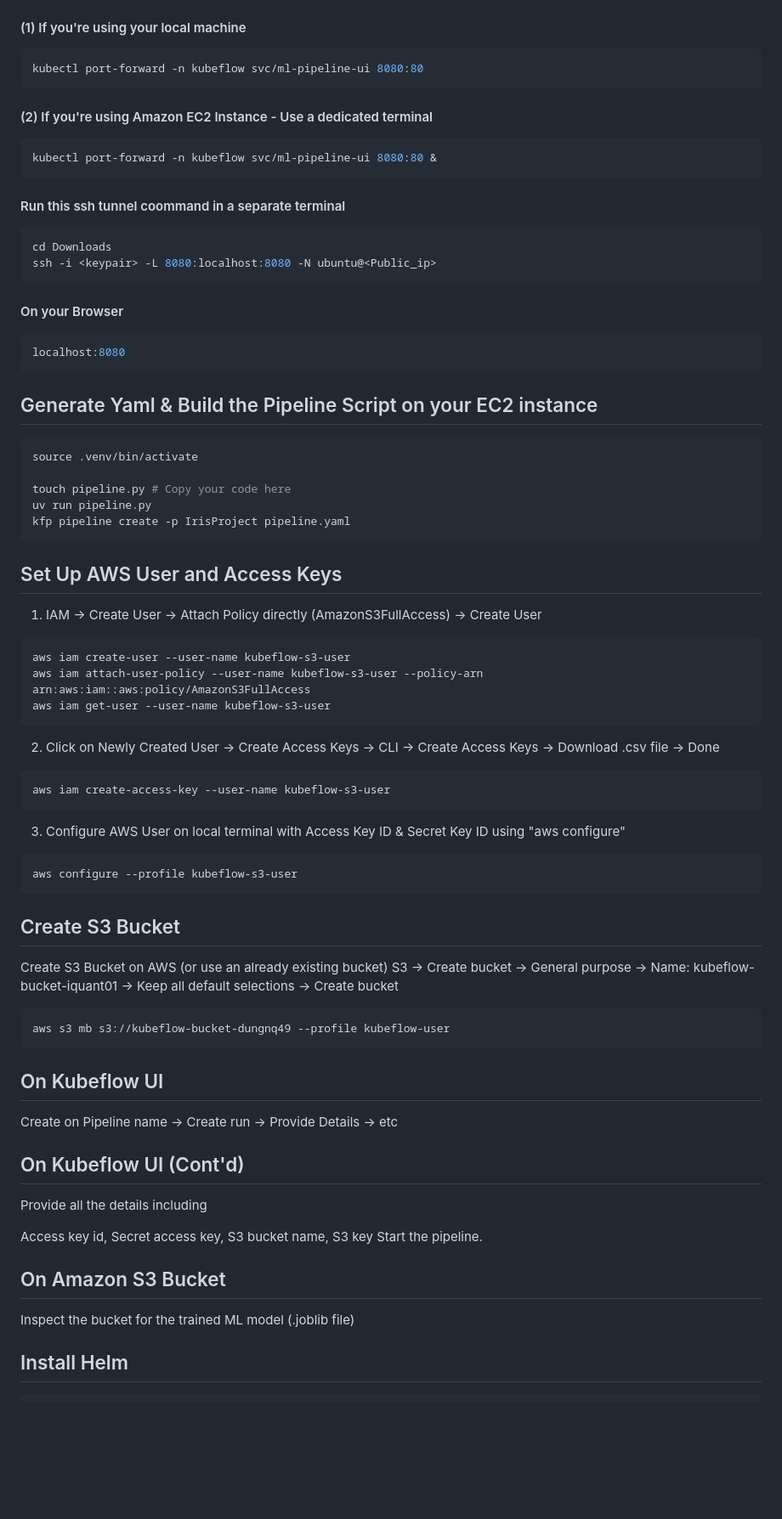
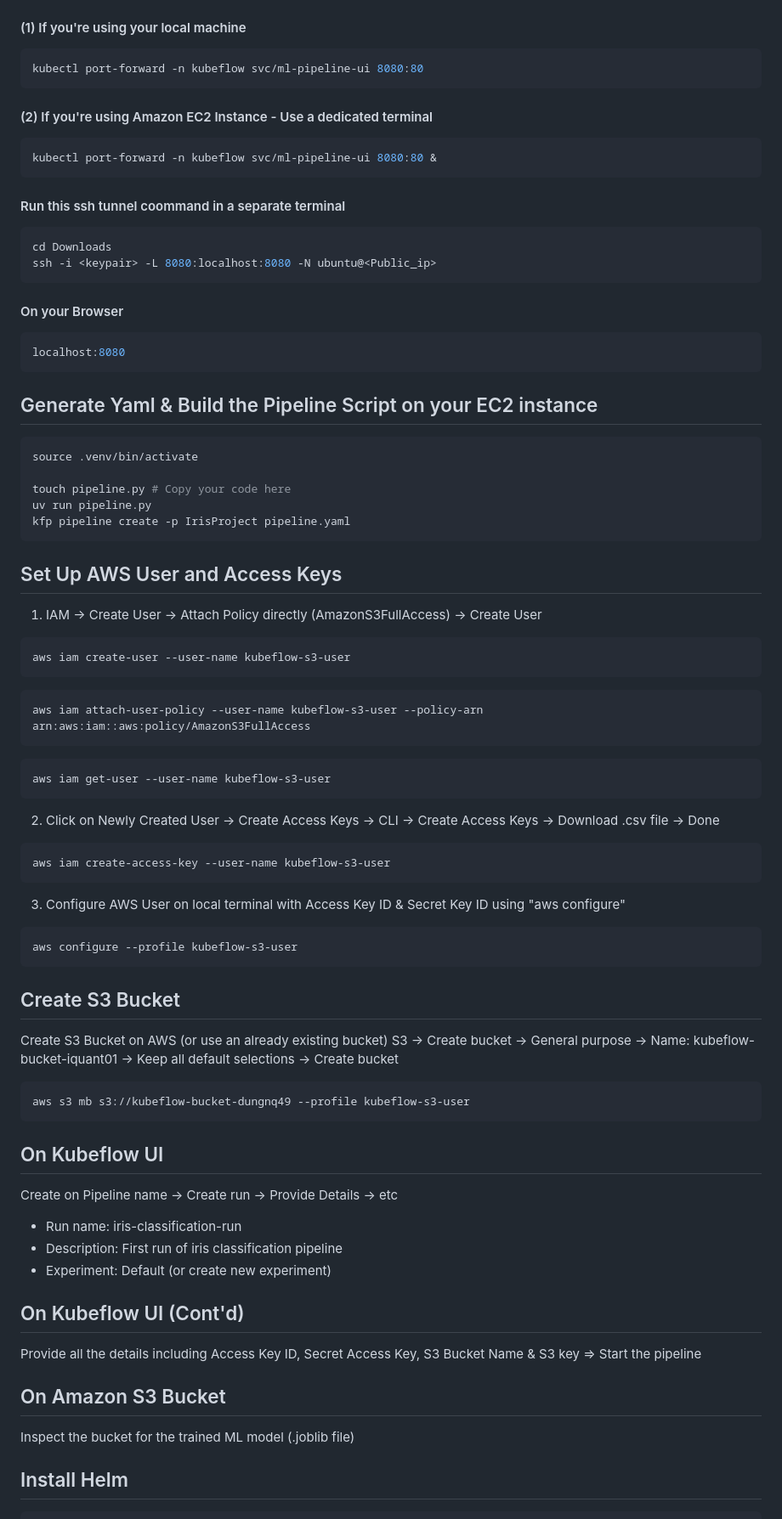
Before and after one commit to junxng/ML-E2E-Project, a Markdown page: README.md, the part around one of its changes. Shown at 85% size. Drawn GitHub-style; blank space fills up the shorter version.

````diff
--- a/README.md
+++ b/README.md
@@ -125,25 +190,28 @@ kubectl get all -n kubeflow
 kubectl port-forward -n kubeflow svc/ml-pipeline-ui 8080:80
 ```
 
+#### (2) If you're using Amazon EC2 Instance - Use a dedicated terminal
 
-#### (2) If you're using Amazon EC2 Instance - Use a dedicated terminal
 ```sh
 kubectl port-forward -n kubeflow svc/ml-pipeline-ui 8080:80 &
 ```
+
 #### Run this ssh tunnel coommand in a separate terminal
+
 ```sh
 cd Downloads
 ssh -i <keypair> -L 8080:localhost:8080 -N ubuntu@<Public_ip>
 ```
 
+#### On your Browser
 
-#### On your Browser
 ```sh
 localhost:8080
 ```
 
 
 ## Generate Yaml & Build the Pipeline Script on your EC2 instance
+
 ```sh
 source .venv/bin/activate
 
@@ -154,43 +222,61 @@ kfp pipeline create -p IrisProject pipeline.yaml
 
 
 ## Set Up AWS User and Access Keys
+
 1. IAM -> Create User -> Attach Policy directly (AmazonS3FullAccess) -> Create User
+
 ```sh
 aws iam create-user --user-name kubeflow-s3-user
+```
+
+```sh
 aws iam attach-user-policy --user-name kubeflow-s3-user --policy-arn arn:aws:iam::aws:policy/AmazonS3FullAccess
+```
+
+```sh
 aws iam get-user --user-name kubeflow-s3-user
 ```
+
 2. Click on Newly Created User -> Create Access Keys -> CLI -> Create Access Keys -> Download .csv file -> Done
+
 ```sh
 aws iam create-access-key --user-name kubeflow-s3-user
 ```
+
 3. Configure AWS User on local terminal with Access Key ID & Secret Key ID using "aws configure"
+
 ```sh
 aws configure --profile kubeflow-s3-user
 ```
 
 
 ## Create S3 Bucket
+
 Create S3 Bucket on AWS (or use an already existing bucket)
 S3 -> Create bucket -> General purpose -> Name: kubeflow-bucket-iquant01 -> Keep all default selections -> Create bucket
+
 ```sh
-aws s3 mb s3://kubeflow-bucket-dungnq49 --profile kubeflow-user
+aws s3 mb s3://kubeflow-bucket-dungnq49 --profile kubeflow-s3-user
 ```
 
 
 ## On Kubeflow UI
+
 Create on Pipeline name -> Create run -> Provide Details -> etc
++ Run name: iris-classification-run
++ Description: First run of iris classification pipeline
++ Experiment: Default (or create new experiment)
 
 
 ## On Kubeflow UI (Cont'd)
-Provide all the details including
 
-Access key id, Secret access key, S3 bucket name, S3 key
-Start the pipeline.
+Provide all the details including Access Key ID, Secret Access Key, S3 Bucket Name & S3 key => Start the pipeline
 
 
 ## On Amazon S3 Bucket
+
 Inspect the bucket for the trained ML model (.joblib file)
+
 
 ## Install Helm
 
````
Also changed, not shown: other parts of README.md (+123 -36 lines).
